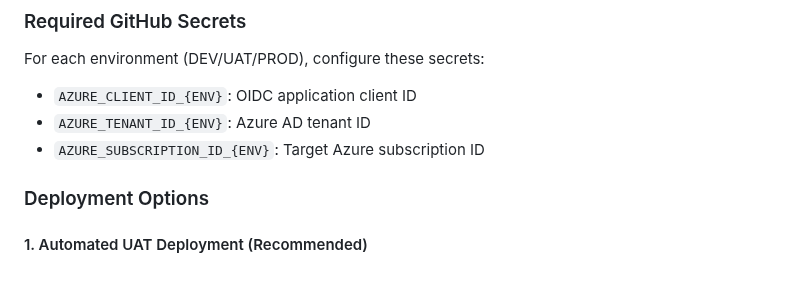
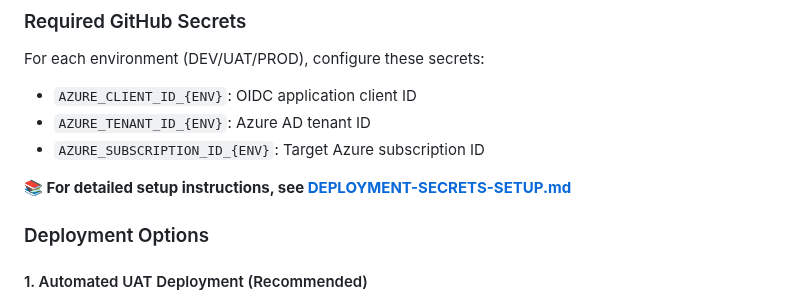
Before and after one commit to aurelianware/hipaa-attachments, a Markdown page: README.md, the part around the change. Drawn GitHub-style; blank space fills up the shorter version.

Commit message:
Add cross-references to DEPLOYMENT-SECRETS-SETUP.md in documentation
Co-authored-by: aurelianware <194855645+aurelianware@users.noreply.github.com>

```diff
--- a/README.md
+++ b/README.md
@@ -68,6 +68,8 @@ For each environment (DEV/UAT/PROD), configure these secrets:
 - `AZURE_CLIENT_ID_{ENV}`: OIDC application client ID
 - `AZURE_TENANT_ID_{ENV}`: Azure AD tenant ID
 - `AZURE_SUBSCRIPTION_ID_{ENV}`: Target Azure subscription ID
+
+**📚 For detailed setup instructions, see [DEPLOYMENT-SECRETS-SETUP.md](DEPLOYMENT-SECRETS-SETUP.md)**
 
 ### Deployment Options
 
```
Also changed, not shown: CONTRIBUTING.md (+1 -0 lines), DEPLOYMENT.md (+2 -0 lines).
